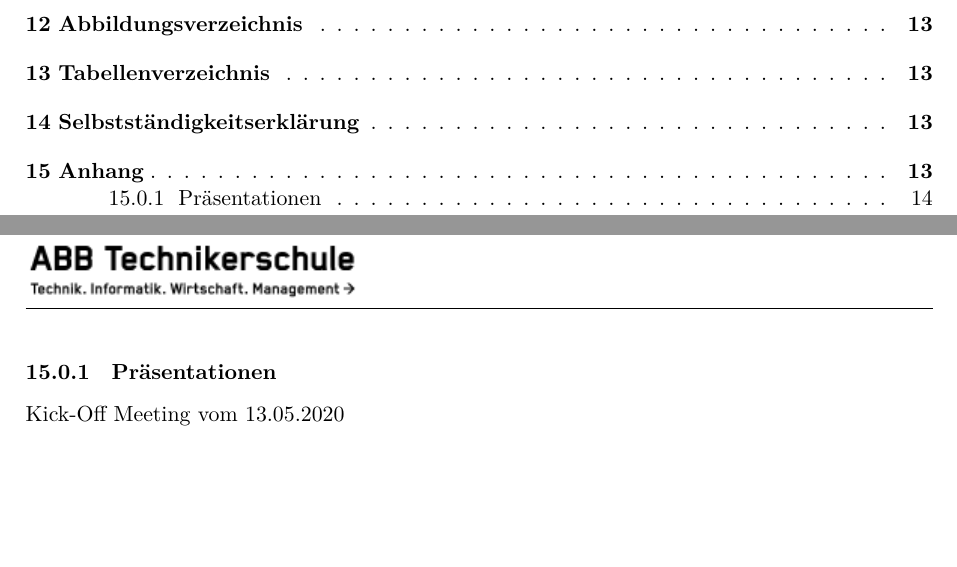
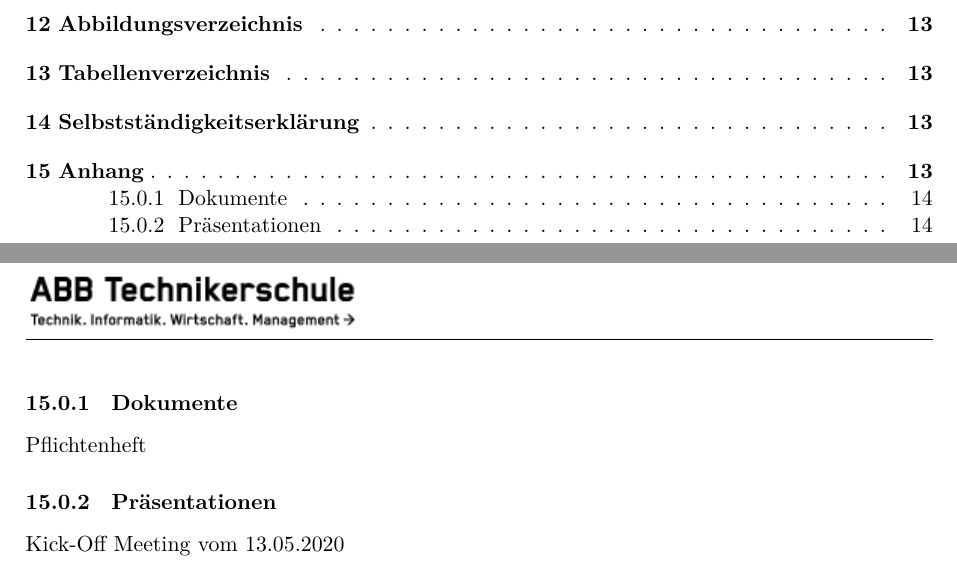
Before and after one commit to Visual-Board-GmbH/docs-tic-tac-toe, a LaTeX document (01_Projektdokumente/01_Projektdokumentation/OEG‐LWI‐SSA_20200428_0.1_Draft_4.tex): two parts of pages 2 and 14 of 14, joined at a grey line, cut so that both start at the same text, the shorter picture padded with empty space. Compiled offline with LuaLaTeX.

Commit message:
TTT-153: add Pflichtenheft to main document

```diff
--- a/01_Projektdokumente/01_Projektdokumentation/OEG‐LWI‐SSA_20200428_0.1_Draft_4.tex
+++ b/01_Projektdokumente/01_Projektdokumentation/OEG‐LWI‐SSA_20200428_0.1_Draft_4.tex
@@ -335,6 +335,11 @@
 \section{Anhang}
 \newpage
 
+\subsubsection{Dokumente}
+\caption{Pflichtenheft}
+% commented out because of compiling speed
+%\includepdf[pages=-, landscape=true, pagecommand={}]{../../05_Anhänge/Dokumente/01_Pflichtenheft/OEG‐LWI‐SSA_Pflichtenheft_0.1_Draft_4.pdf}
+
 \subsubsection{Präsentationen}
 \caption{Kick-Off Meeting vom 13.05.2020}
     % commented out because of compiling speed
```
